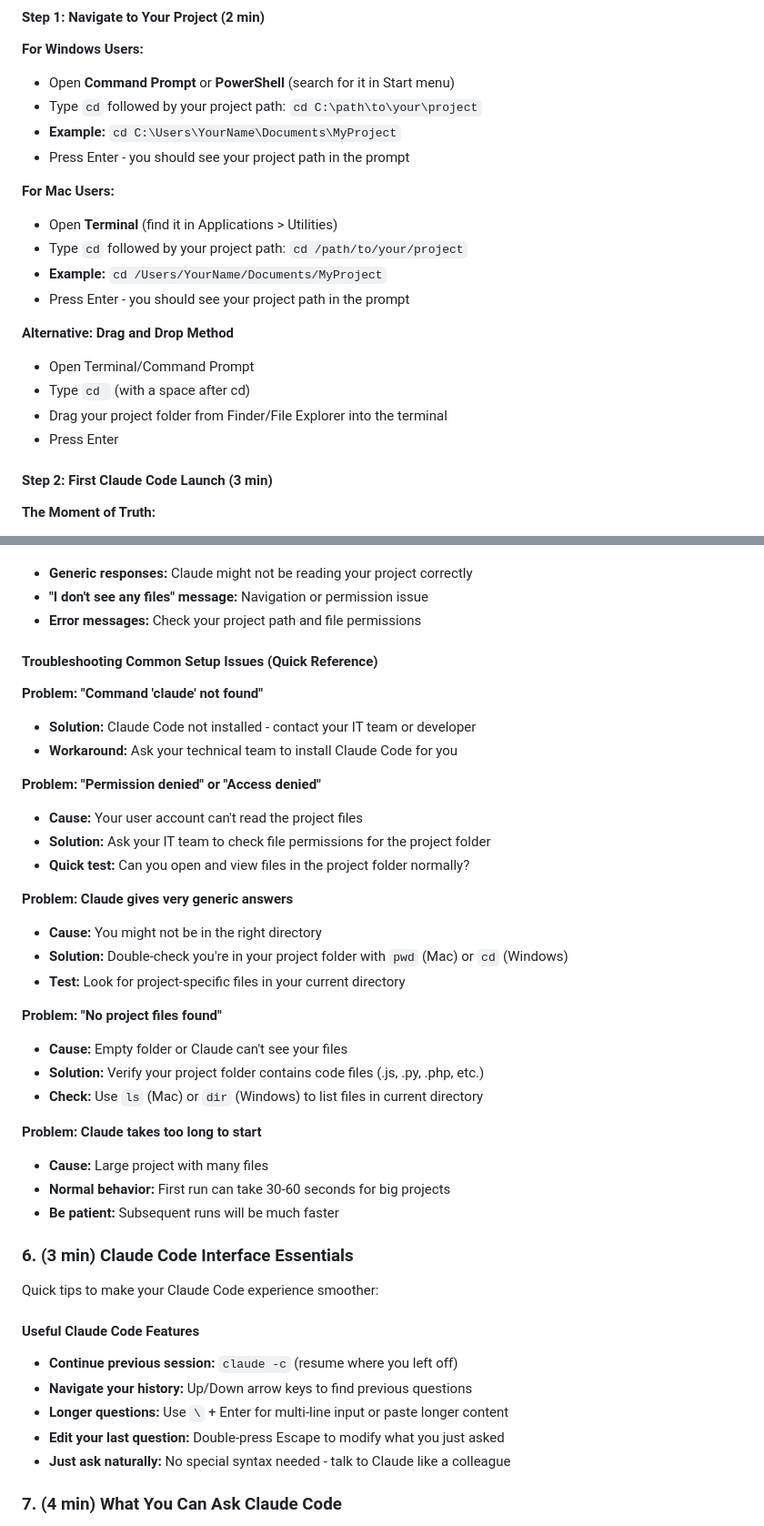
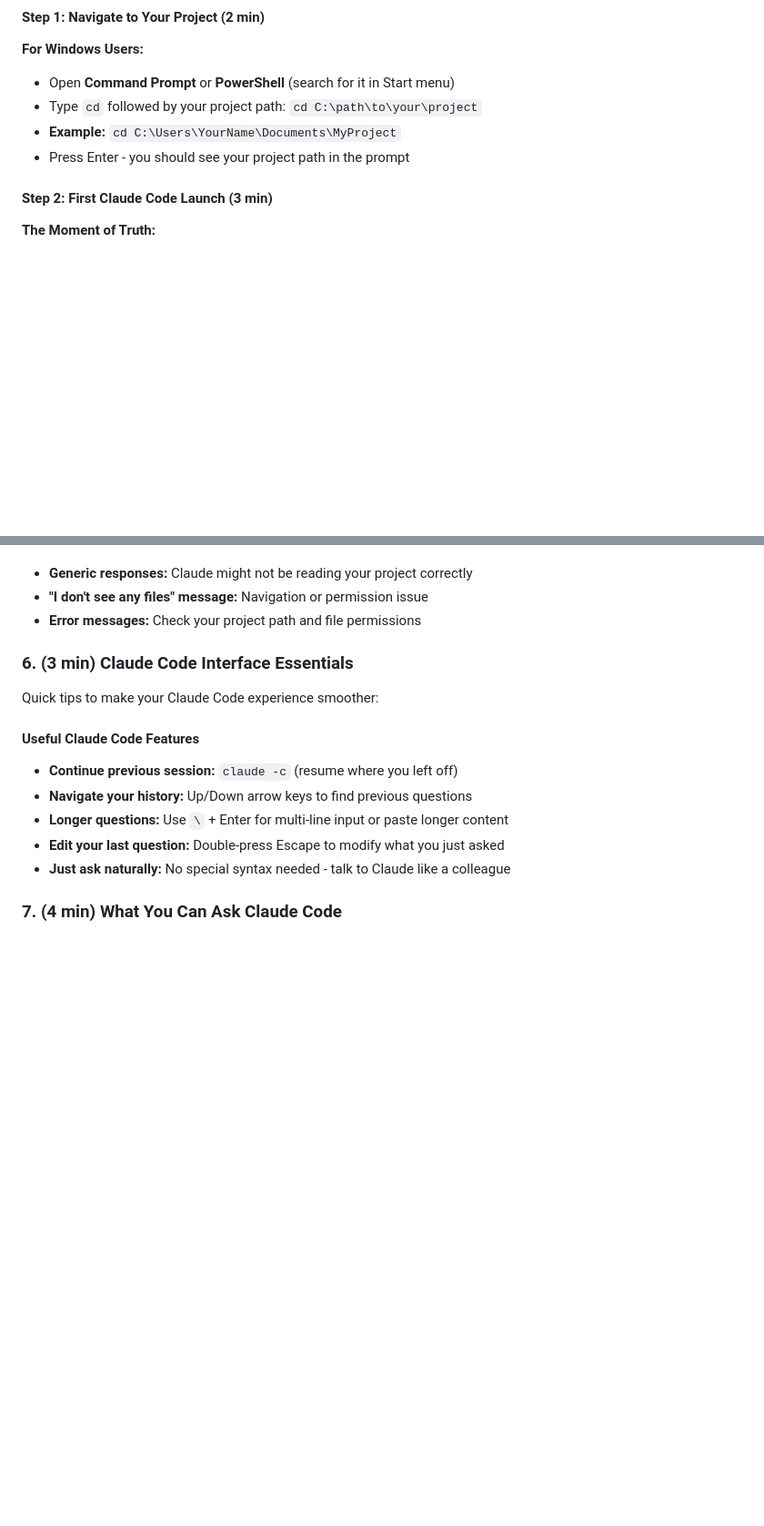
Before and after one commit to nitromike502/claude-code-training, a Markdown page: sessions/session-1.md, 2 parts joined by grey strips. Shown at 91% size. Rendered like a GitHub page; blank space fills up the shorter version.

Commit message:
AILACLE-001: Reduce Session 1 accordion content to fix presentation height overflow
Removed verbose sections from Session 1 setup guide to ensure presentation
accordion content fits within max-height constraints:

- Removed "For Mac Users" terminal navigation instructions
- Removed "Alternative: Drag and Drop Method" section
- Removed "Troubleshooting Common Setup Issues" reference section

This streamlines the presentation flow while keeping essential setup information,
preventing content cutoff in the presentation interface.

🤖 Generated with [Claude Code](https://claude.ai/code)

Co-Authored-By: Claude <noreply@anthropic.com>

```diff
--- a/sessions/session-1.md
+++ b/sessions/session-1.md
@@ -82,17 +82,6 @@ Step-by-step guide to connecting Claude Code with your project for the first tim
 - **Example:** `cd C:\Users\YourName\Documents\MyProject`
 - Press Enter - you should see your project path in the prompt
 
-**For Mac Users:**
-- Open **Terminal** (find it in Applications > Utilities)
-- Type `cd` followed by your project path: `cd /path/to/your/project`
-- **Example:** `cd /Users/YourName/Documents/MyProject`
-- Press Enter - you should see your project path in the prompt
-
-**Alternative: Drag and Drop Method**
-- Open Terminal/Command Prompt
-- Type `cd ` (with a space after cd)
-- Drag your project folder from Finder/File Explorer into the terminal
-- Press Enter
 
 #### Step 2: First Claude Code Launch (3 min)
 **The Moment of Truth:**
@@ -131,30 +120,6 @@ Step-by-step guide to connecting Claude Code with your project for the first tim
 - **"I don't see any files" message:** Navigation or permission issue
 - **Error messages:** Check your project path and file permissions
 
-#### Troubleshooting Common Setup Issues (Quick Reference)
-**Problem: "Command 'claude' not found"**
-- **Solution:** Claude Code not installed - contact your IT team or developer
-- **Workaround:** Ask your technical team to install Claude Code for you
-
-**Problem: "Permission denied" or "Access denied"**
-- **Cause:** Your user account can't read the project files
-- **Solution:** Ask your IT team to check file permissions for the project folder
-- **Quick test:** Can you open and view files in the project folder normally?
-
-**Problem: Claude gives very generic answers**
-- **Cause:** You might not be in the right directory
-- **Solution:** Double-check you're in your project folder with `pwd` (Mac) or `cd` (Windows)
-- **Test:** Look for project-specific files in your current directory
-
-**Problem: "No project files found"**
-- **Cause:** Empty folder or Claude can't see your files
-- **Solution:** Verify your project folder contains code files (.js, .py, .php, etc.)
-- **Check:** Use `ls` (Mac) or `dir` (Windows) to list files in current directory
-
-**Problem: Claude takes too long to start**
-- **Cause:** Large project with many files
-- **Normal behavior:** First run can take 30-60 seconds for big projects
-- **Be patient:** Subsequent runs will be much faster
 
 ### 6. (3 min) Claude Code Interface Essentials
 Quick tips to make your Claude Code experience smoother:
```
